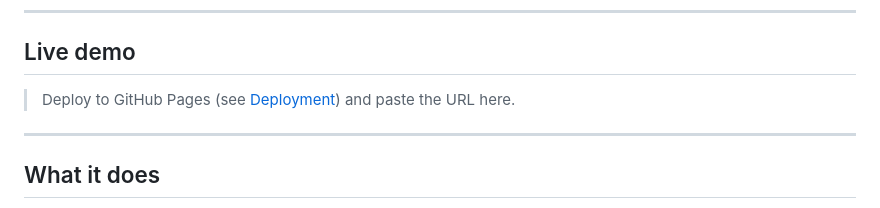
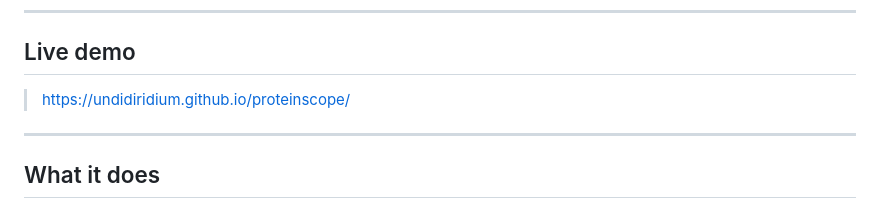
Before and after one commit to UndidIridium/proteinscope, a Markdown page: README.md, the part around the change. Rendered like a GitHub page.

Commit message:
Update live demo URL in README.md

```diff
--- a/README.md
+++ b/README.md
@@ -10,7 +10,7 @@ Enter a gene symbol, UniProt accession, or PDB code and get a consolidated view
 
 ## Live demo
 
-> Deploy to GitHub Pages (see [Deployment](#deployment)) and paste the URL here.
+> https://undidiridium.github.io/proteinscope/
 
 ---
 
```
